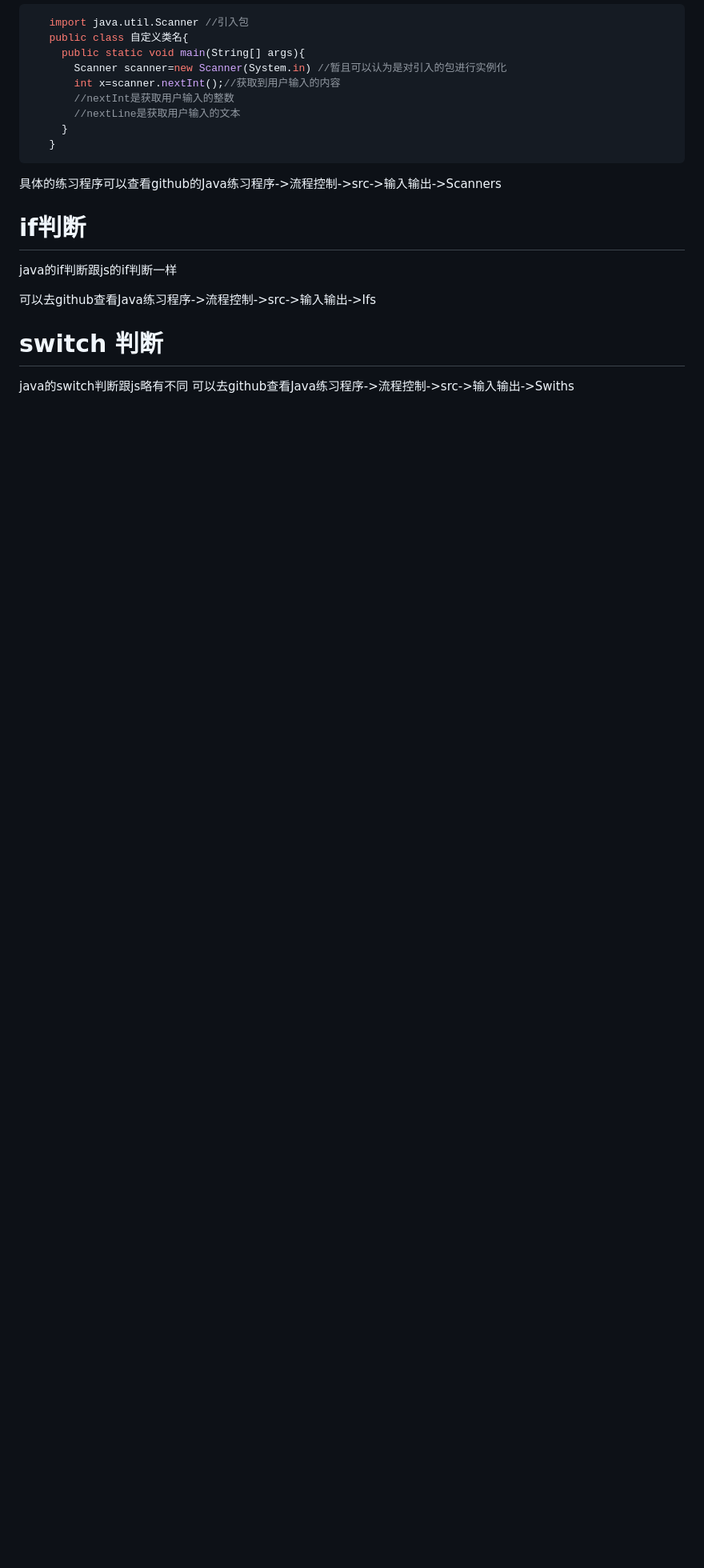
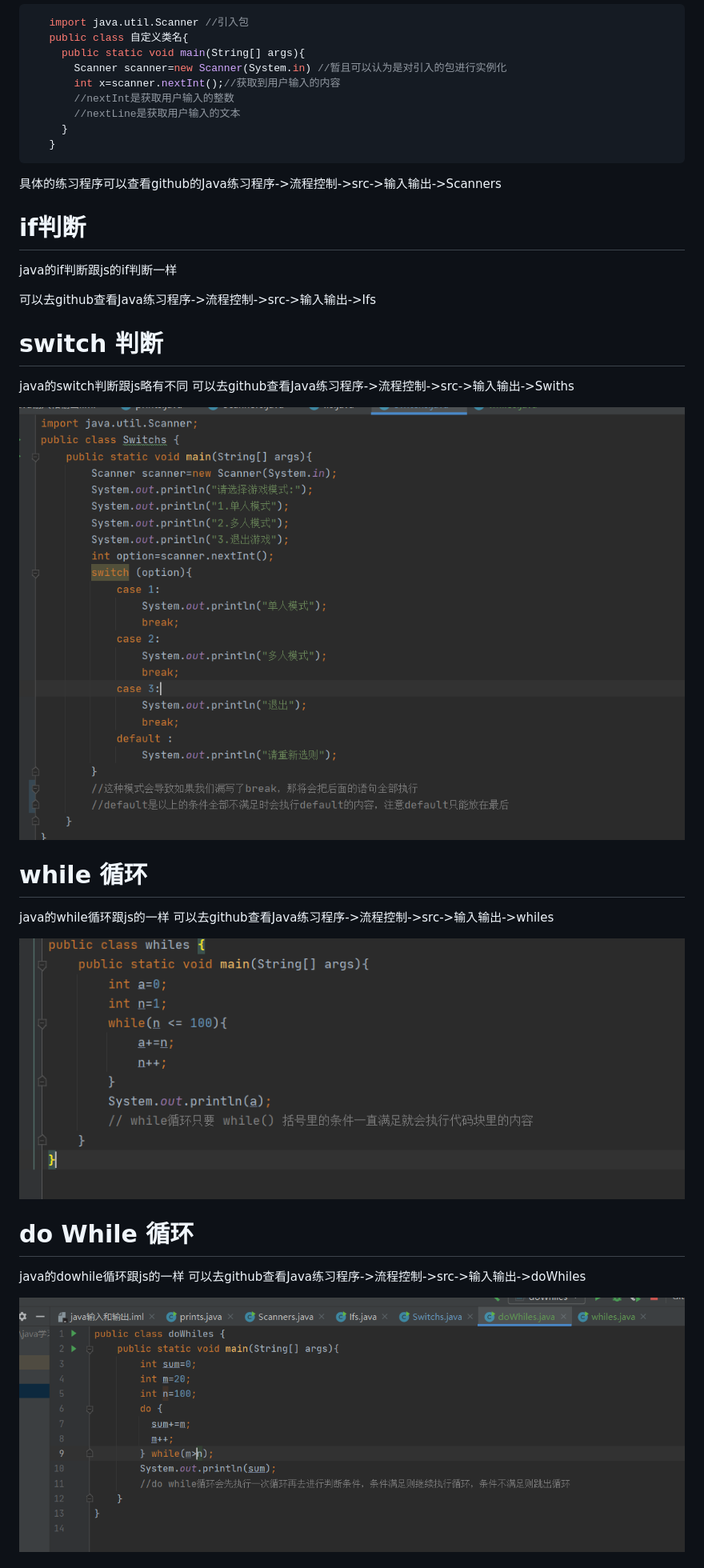
Before and after one commit to beizhi12138/-notes, a Markdown page: java基础学习笔记/20201012java流程控制.md, the part around one of its changes. Shown at 80% size. GitHub-like rendering; pictures changed too: java基础学习笔记/img/02.png (added), java基础学习笔记/img/03.png (added), java基础学习笔记/img/04.png (added); blank space fills up the shorter version.

```diff
--- a/java基础学习笔记/20201012java流程控制.md
+++ b/java基础学习笔记/20201012java流程控制.md
@@ -72,3 +72,18 @@ println是print line的缩写，表示输出且换行如果不想换行我们可
 # switch 判断
    java的switch判断跟js略有不同
    可以去github查看Java练习程序->流程控制->src->输入输出->Swiths
+
+   <img src='./img/03.png' />
+
+# while 循环
+  java的while循环跟js的一样
+   可以去github查看Java练习程序->流程控制->src->输入输出->whiles
+
+<img src='./img/02.png' />
+
+# do While 循环
+  java的dowhile循环跟js的一样
+  可以去github查看Java练习程序->流程控制->src->输入输出->doWhiles
+
+<img src='./img/04.png' />
+
```
Also changed, not shown: other parts of java基础学习笔记/20201012java流程控制.md (+8 -0 lines), java基础学习笔记/20201013java数组操作.md (added, +28 -0 lines), java基础学习笔记/img/05.png (added), java基础学习笔记/img/06.png (added).
